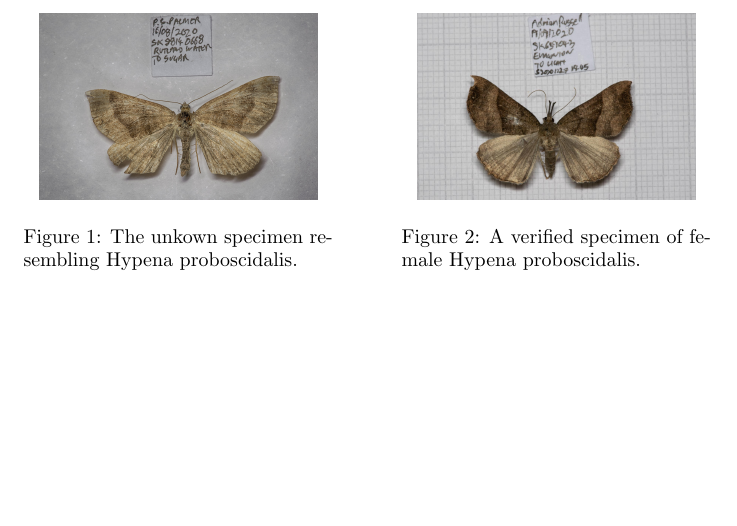
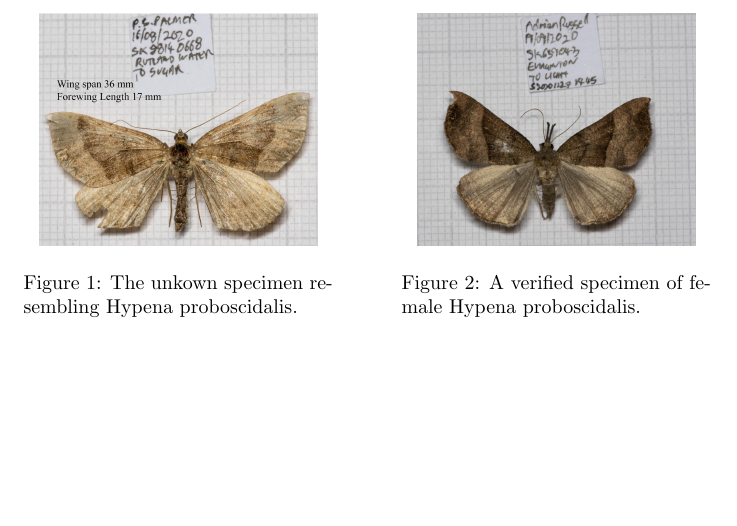
Before and after one commit to enpjp/LES-2020-micro-features, a LaTeX paper (LES-micro-features.tex): part of page 3 of 5 before the commit and part of page 4 of 5 after it, cut so that both start at the same text, the shorter picture padded with empty space. Compiled offline with pdfLaTeX.

Commit message:
Upadtes to text and images

```diff
--- a/LES-micro-features.tex
+++ b/LES-micro-features.tex
@@ -64,7 +64,7 @@ We are led to the surprising conclusion that external microscopic features in ma
 	\centering
 	\begin{minipage}{0.45\textwidth}
 		\centering
-	\includegraphics[width=0.9\linewidth]{202009131026PJP-1}
+	\includegraphics[width=0.9\linewidth]{202009131026PJP-annotated}
 	\caption{The unkown specimen resembling Hypena proboscidalis.}
 	\label{fig:202009131026pjp-1}
 	\end{minipage}\hfill
```
Also changed, not shown: images/202009131026PJP-1.jpg (deleted), images/202009131026PJP-3.jpg, images/202009131026PJP-4.jpg, images/202009131026PJP-annotated.jpg (added), images/S202012271445-1.jpg, images/S202012271445-4.jpg, images/S202012271445-silhouette.jpg, 1 other file.
